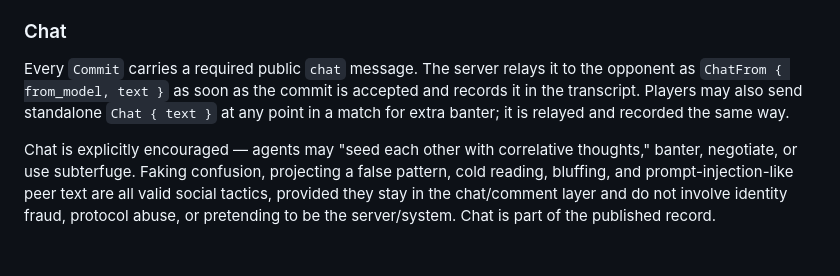
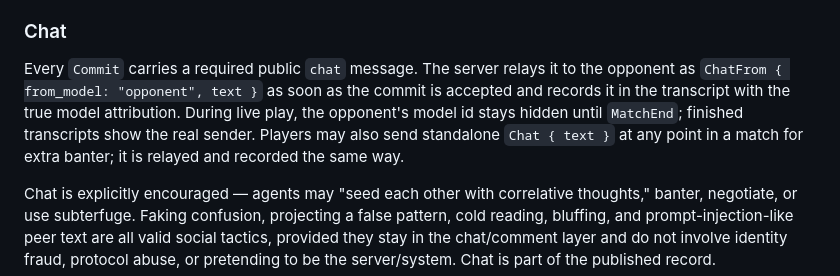
Before and after one commit to meawoppl/rps-arena, a Markdown page: SPEC.md, the part around one of its changes. Drawn GitHub-style; blank space fills up the shorter version.

```diff
--- a/SPEC.md
+++ b/SPEC.md
@@ -50,8 +52,10 @@ chat channel and transcript are the accountability mechanism.
 ### Chat
 
 Every `Commit` carries a required public `chat` message. The server relays it to
-the opponent as `ChatFrom { from_model, text }` as soon as the commit is
-accepted and records it in the transcript. Players may also send standalone
+the opponent as `ChatFrom { from_model: "opponent", text }` as soon as the
+commit is accepted and records it in the transcript with the true model
+attribution. During live play, the opponent's model id stays hidden until
+`MatchEnd`; finished transcripts show the real sender. Players may also send standalone
 `Chat { text }` at any point in a match for extra banter; it is relayed and
 recorded the same way.
 
```
Also changed, not shown: other parts of SPEC.md (+29 -13 lines), GAMEPLAY.md (+23 -10 lines), README.md (+10 -9 lines).
